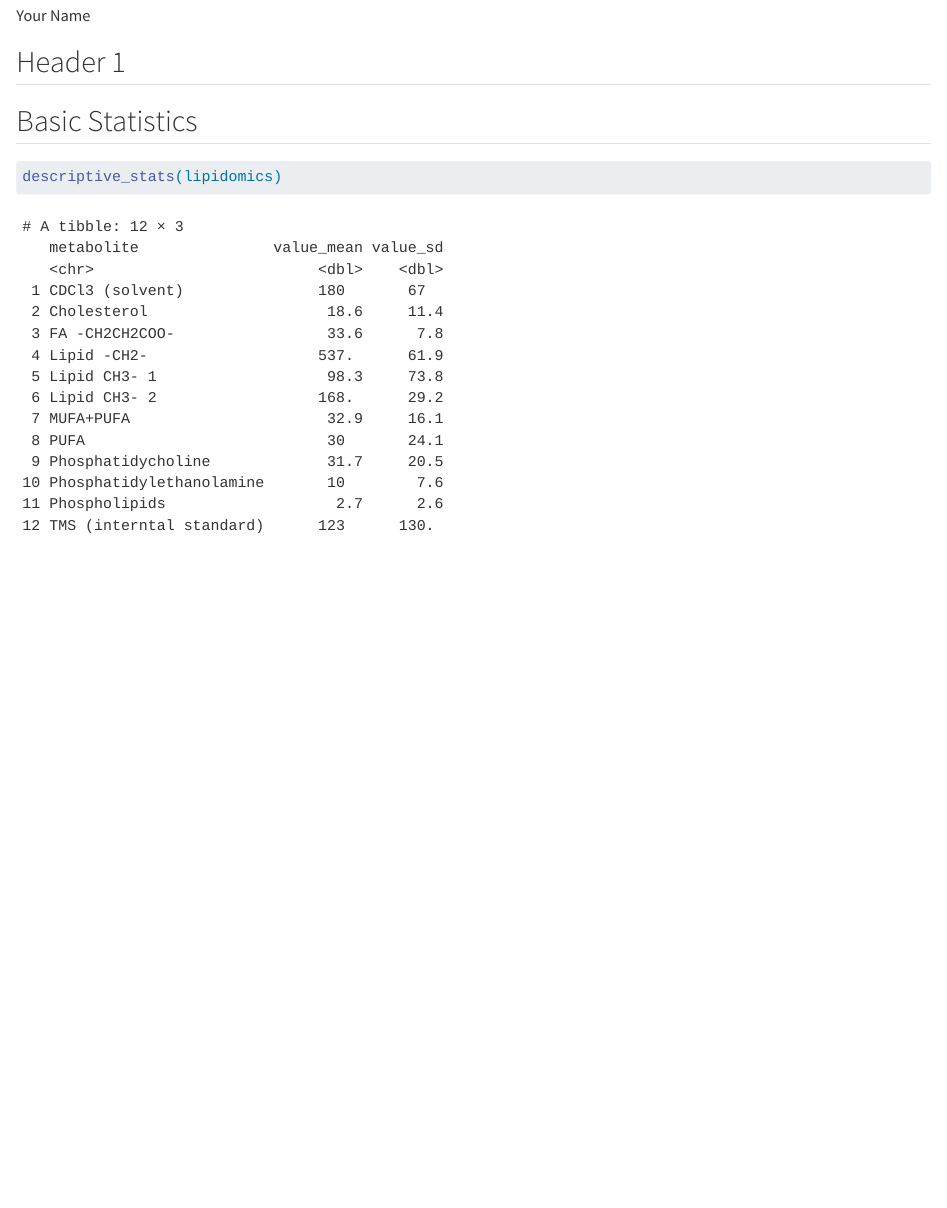
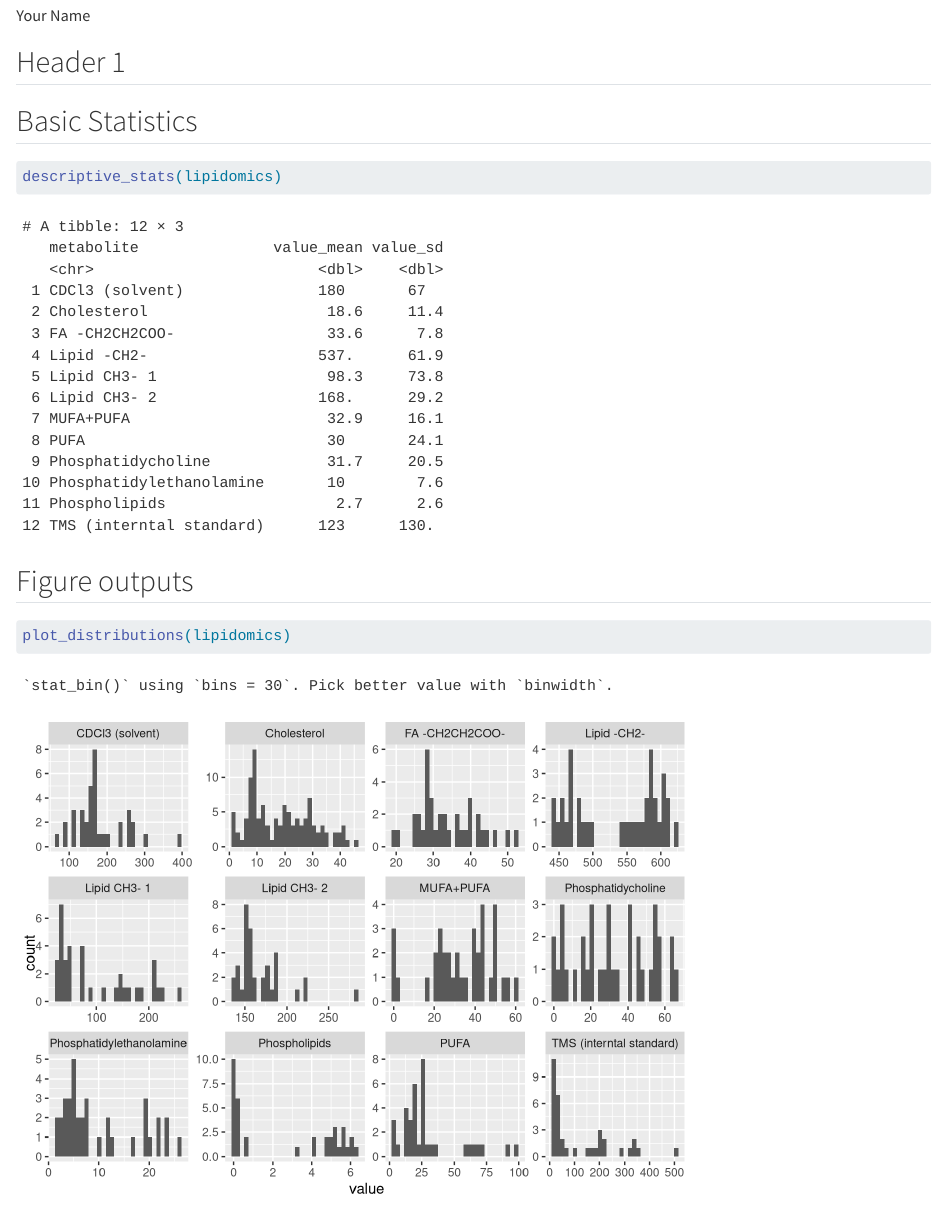
Before and after one commit to bovagner/AdvancedR3, a Quarto document (doc/learning.qmd): the page in a window 1100 px wide, from 70 px down. Rendered offline with R 4.5, knitr and Pandoc in place of Quarto, with nearby package versions.

Commit message:
Add ggplot of metabolite distributions

````diff
--- a/R/functions.R
+++ b/R/functions.R
@@ -19,3 +19,15 @@ descriptive_stats <- function(df) {
     ))
   return(out)
 }
+
+#' Plot distribution of each metabolite
+#'
+#' @param df A data.frame/tibble.
+#'
+#' @return A ggplot2 plot object
+plot_distributions <- function(df) {
+  p <- ggplot2::ggplot(df, aes(x = value)) +
+    ggplot2::geom_histogram() +
+    ggplot2::facet_wrap(vars(metabolite), scales = "free")
+  return(p)
+}
--- a/doc/learning.qmd
+++ b/doc/learning.qmd
@@ -18,3 +18,9 @@ lipidomics <- read_csv(here::here("data/lipidomics.csv"))
 ```{r}
 descriptive_stats(lipidomics)
 ```
+
+## Figure outputs
+
+```{r}
+plot_distributions(lipidomics)
+```
````
Also changed, not shown: doc/learning.html (added), 12 other files. Lines whose indentation alone changed are shown as unchanged.
